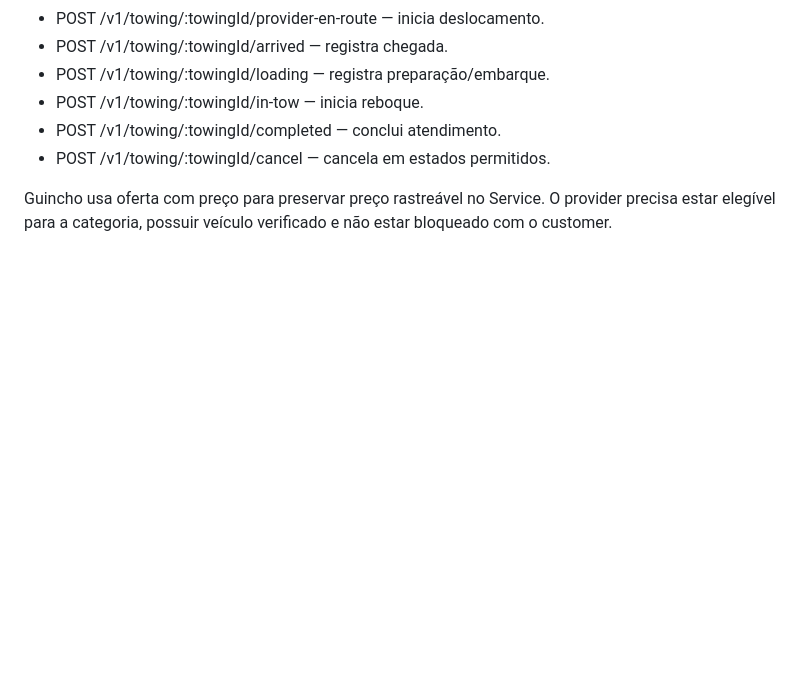
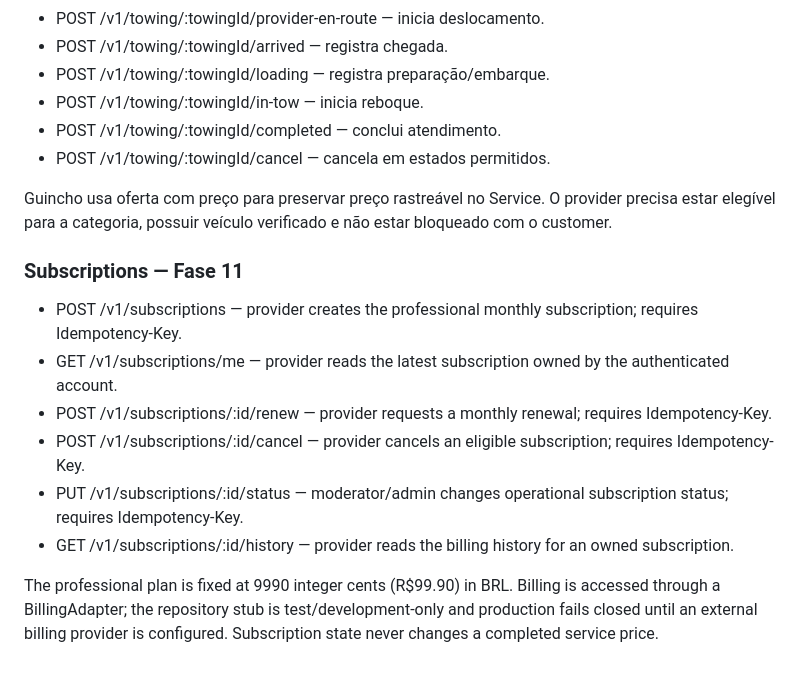
Before and after one commit to heldergaraujo2/Nexo, a Markdown page: docs/API.md, the part around the change. Drawn GitHub-style; blank space fills up the shorter version.

Commit message:
docs: document phase 11 subscription API

```diff
--- a/docs/API.md
+++ b/docs/API.md
@@ -140,3 +140,14 @@ Entrega deve usar oferta com preço; o endpoint genérico de aceite direto rejei
 - POST /v1/towing/:towingId/cancel — cancela em estados permitidos.
 
 Guincho usa oferta com preço para preservar preço rastreável no Service. O provider precisa estar elegível para a categoria, possuir veículo verificado e não estar bloqueado com o customer.
+
+
+### Subscriptions — Fase 11
+- POST /v1/subscriptions — provider creates the professional monthly subscription; requires Idempotency-Key.
+- GET /v1/subscriptions/me — provider reads the latest subscription owned by the authenticated account.
+- POST /v1/subscriptions/:id/renew — provider requests a monthly renewal; requires Idempotency-Key.
+- POST /v1/subscriptions/:id/cancel — provider cancels an eligible subscription; requires Idempotency-Key.
+- PUT /v1/subscriptions/:id/status — moderator/admin changes operational subscription status; requires Idempotency-Key.
+- GET /v1/subscriptions/:id/history — provider reads the billing history for an owned subscription.
+
+The professional plan is fixed at 9990 integer cents (R$99.90) in BRL. Billing is accessed through a BillingAdapter; the repository stub is test/development-only and production fails closed until an external billing provider is configured. Subscription state never changes a completed service price.
```
